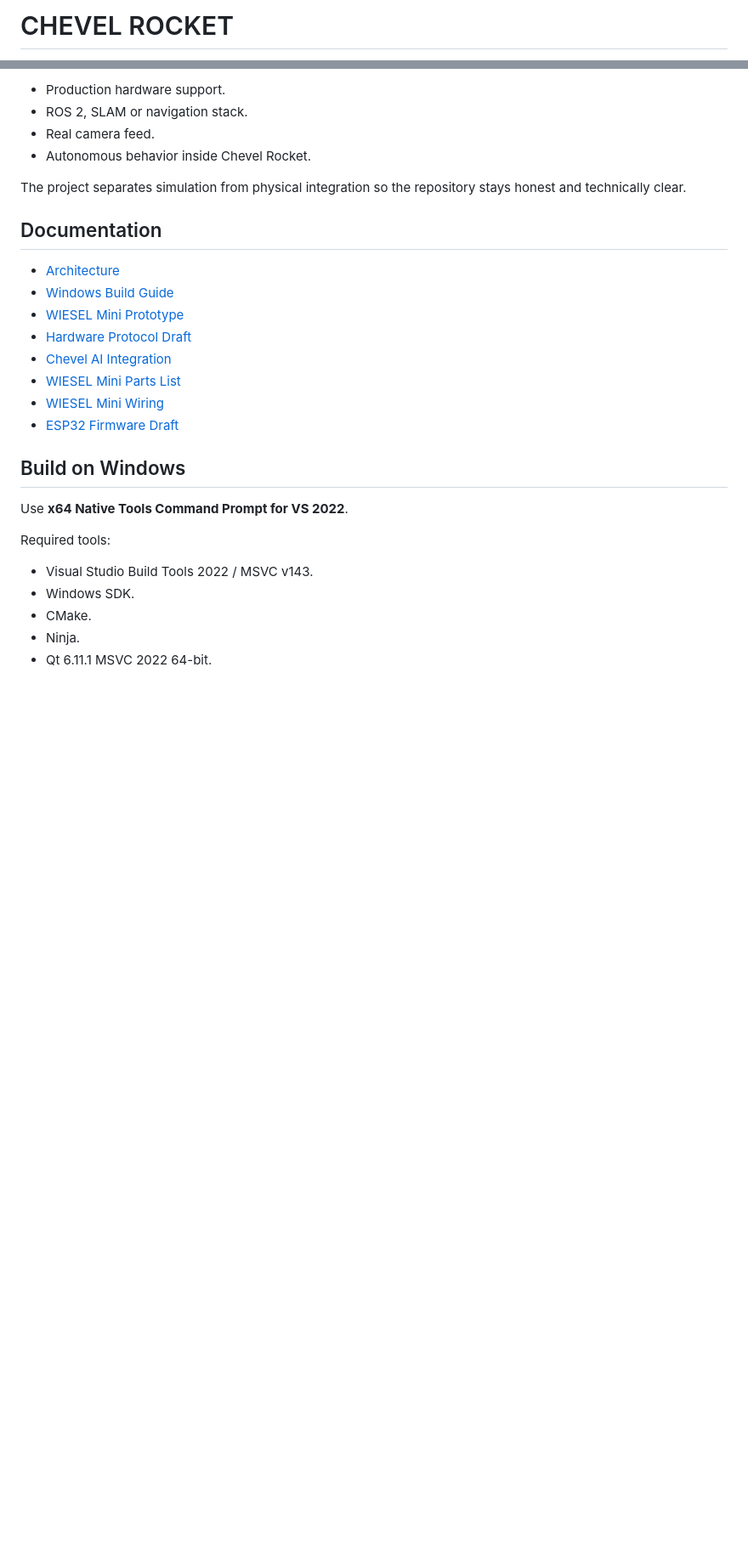
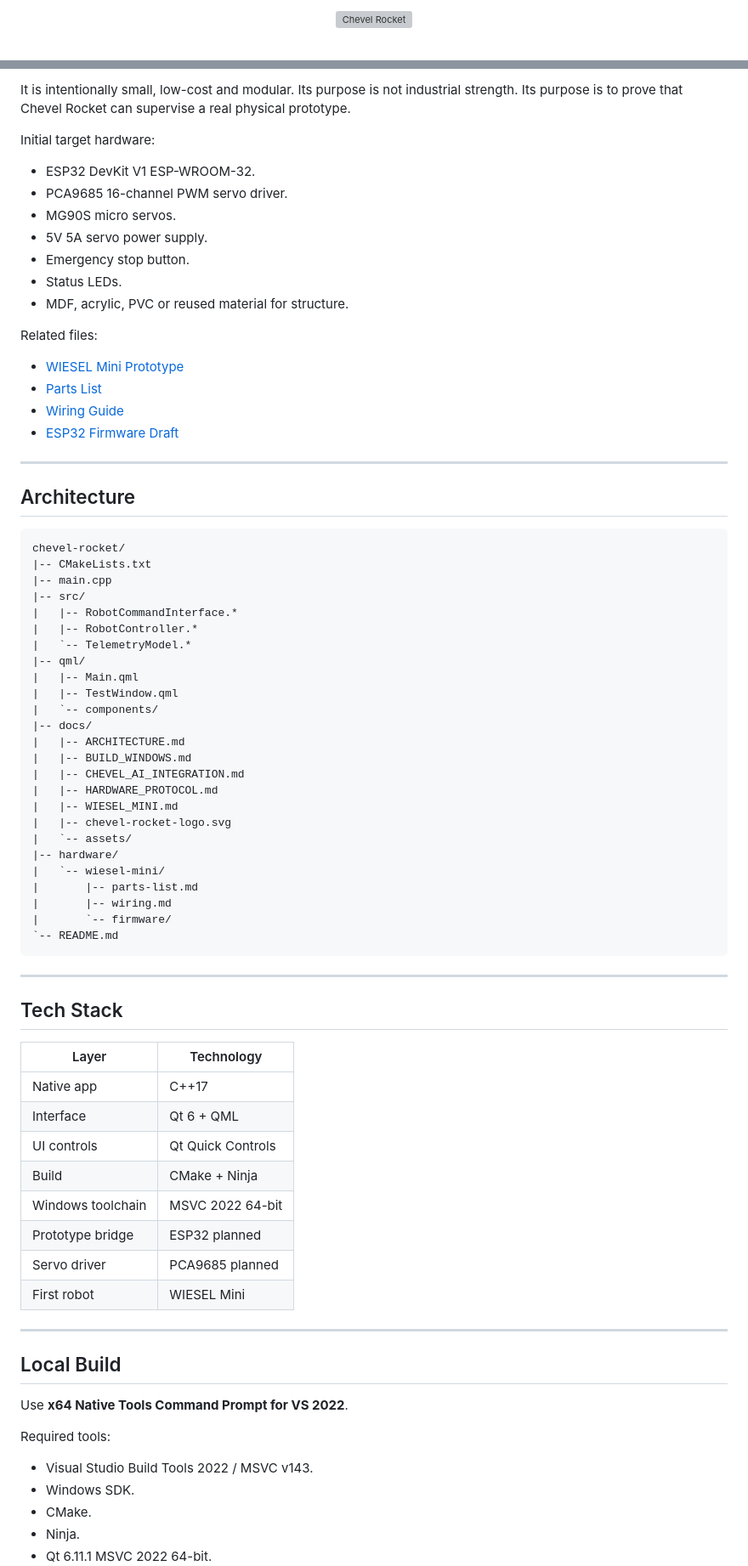
Before and after one commit to macksonvictor/chevel-rocket, a Markdown page: README.md, 2 parts joined by grey strips. Shown at 85% size. Rendered like a GitHub page; blank space fills up the shorter version; grey boxes are pictures that could not be loaded.

````diff
--- a/README.md
+++ b/README.md
@@ -1,2 +1,4 @@
-# CHEVEL ROCKET
+<p align="center">
+  <img src="./docs/chevel-rocket-logo.svg" alt="Chevel Rocket" width="360" />
+</p>
 
@@ -48,23 +123,73 @@ Not implemented yet:
 
-- Production hardware support.
-- ROS 2, SLAM or navigation stack.
-- Real camera feed.
-- Autonomous behavior inside Chevel Rocket.
+It is intentionally small, low-cost and modular. Its purpose is not industrial strength. Its purpose is to prove that Chevel Rocket can supervise a real physical prototype.
 
-The project separates simulation from physical integration so the repository stays honest and technically clear.
+Initial target hardware:
 
-## Documentation
+- ESP32 DevKit V1 ESP-WROOM-32.
+- PCA9685 16-channel PWM servo driver.
+- MG90S micro servos.
+- 5V 5A servo power supply.
+- Emergency stop button.
+- Status LEDs.
+- MDF, acrylic, PVC or reused material for structure.
 
-- [Architecture](docs/ARCHITECTURE.md)
-- [Windows Build Guide](docs/BUILD_WINDOWS.md)
+Related files:
+
 - [WIESEL Mini Prototype](docs/WIESEL_MINI.md)
-- [Hardware Protocol Draft](docs/HARDWARE_PROTOCOL.md)
-- [Chevel AI Integration](docs/CHEVEL_AI_INTEGRATION.md)
-- [WIESEL Mini Parts List](hardware/wiesel-mini/parts-list.md)
-- [WIESEL Mini Wiring](hardware/wiesel-mini/wiring.md)
+- [Parts List](hardware/wiesel-mini/parts-list.md)
+- [Wiring Guide](hardware/wiesel-mini/wiring.md)
 - [ESP32 Firmware Draft](hardware/wiesel-mini/firmware/esp32_wiesel_mini.ino)
 
-## Build on Windows
+---
+
+## Architecture
+
+```text
+chevel-rocket/
+|-- CMakeLists.txt
+|-- main.cpp
+|-- src/
+|   |-- RobotCommandInterface.*
+|   |-- RobotController.*
+|   `-- TelemetryModel.*
+|-- qml/
+|   |-- Main.qml
+|   |-- TestWindow.qml
+|   `-- components/
+|-- docs/
+|   |-- ARCHITECTURE.md
+|   |-- BUILD_WINDOWS.md
+|   |-- CHEVEL_AI_INTEGRATION.md
+|   |-- HARDWARE_PROTOCOL.md
+|   |-- WIESEL_MINI.md
+|   |-- chevel-rocket-logo.svg
+|   `-- assets/
+|-- hardware/
+|   `-- wiesel-mini/
+|       |-- parts-list.md
+|       |-- wiring.md
+|       `-- firmware/
+`-- README.md
+```
+
+---
+
+## Tech Stack
+
+| Layer | Technology |
+| --- | --- |
+| Native app | C++17 |
+| Interface | Qt 6 + QML |
+| UI controls | Qt Quick Controls |
+| Build | CMake + Ninja |
+| Windows toolchain | MSVC 2022 64-bit |
+| Prototype bridge | ESP32 planned |
+| Servo driver | PCA9685 planned |
+| First robot | WIESEL Mini |
+
+---
+
+## Local Build
 
 Use **x64 Native Tools Command Prompt for VS 2022**.
 
````
Also changed, not shown: other parts of README.md (+134 -41 lines).
